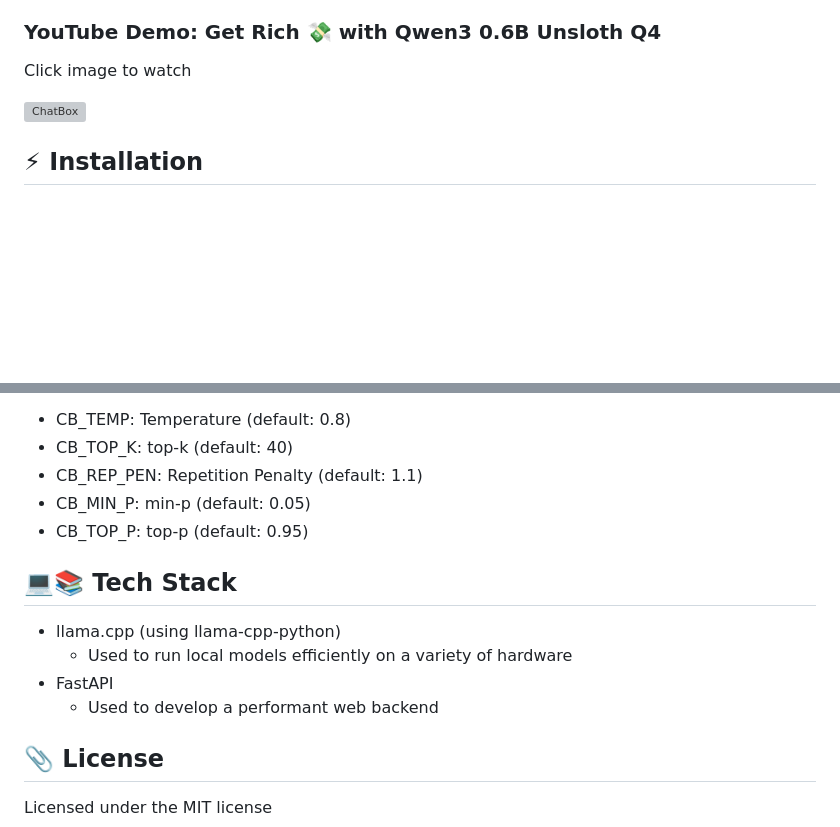
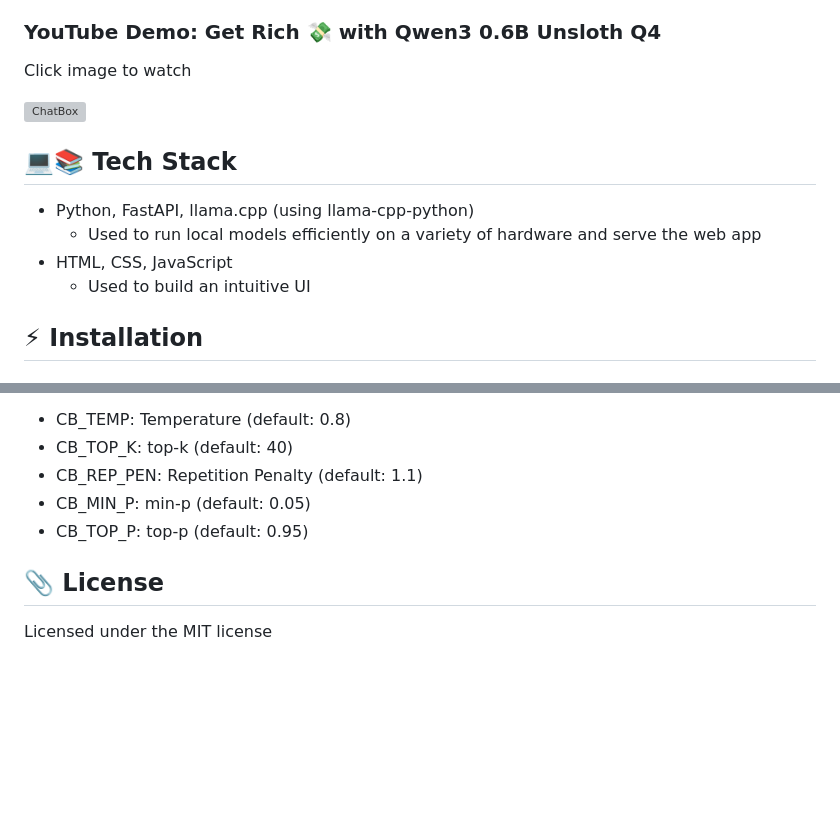
Before and after one commit to dhruvp987/ChatBox, a Markdown page: README.md, 2 parts joined by grey strips. Rendered like a GitHub page; blank space fills up the shorter version; grey boxes are pictures that could not be loaded.

Commit message:
Move tech stack higher in README.md

```diff
--- a/README.md
+++ b/README.md
@@ -30,6 +30,11 @@ Click image to watch
 
 [![ChatBox](https://img.youtube.com/vi/gLF85WsAwoA/0.jpg)](https://www.youtube.com/watch?v=gLF85WsAwoA)
 
+## 💻📚 Tech Stack
+- Python, FastAPI, llama.cpp (using llama-cpp-python)
+	- Used to run local models efficiently on a variety of hardware and serve the web app
+ - HTML, CSS, JavaScript
+   - Used to build an intuitive UI
 ## ⚡ Installation
 ### Prerequisites
 - uv (a Python package manager)
@@ -75,10 +80,5 @@ Use these variables to customize ChatBox.
 - CB_REP_PEN: Repetition Penalty (default: 1.1)
 - CB_MIN_P: min-p (default: 0.05)
 - CB_TOP_P: top-p (default: 0.95)
-## 💻📚 Tech Stack
-- llama.cpp (using llama-cpp-python)
-	- Used to run local models efficiently on a variety of hardware
-- FastAPI
-  	- Used to develop a performant web backend
 ## 📎 License
 Licensed under the MIT license
```
